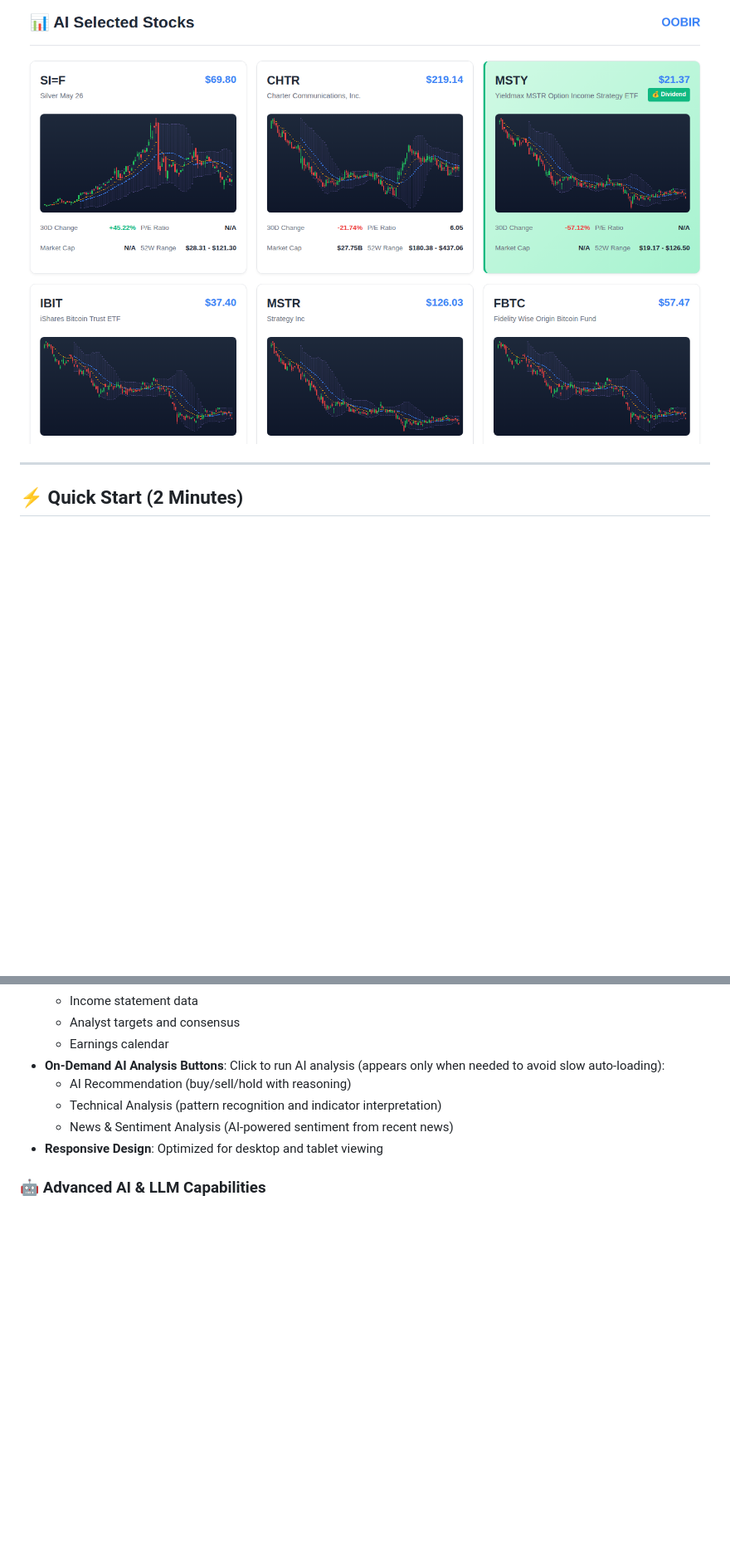
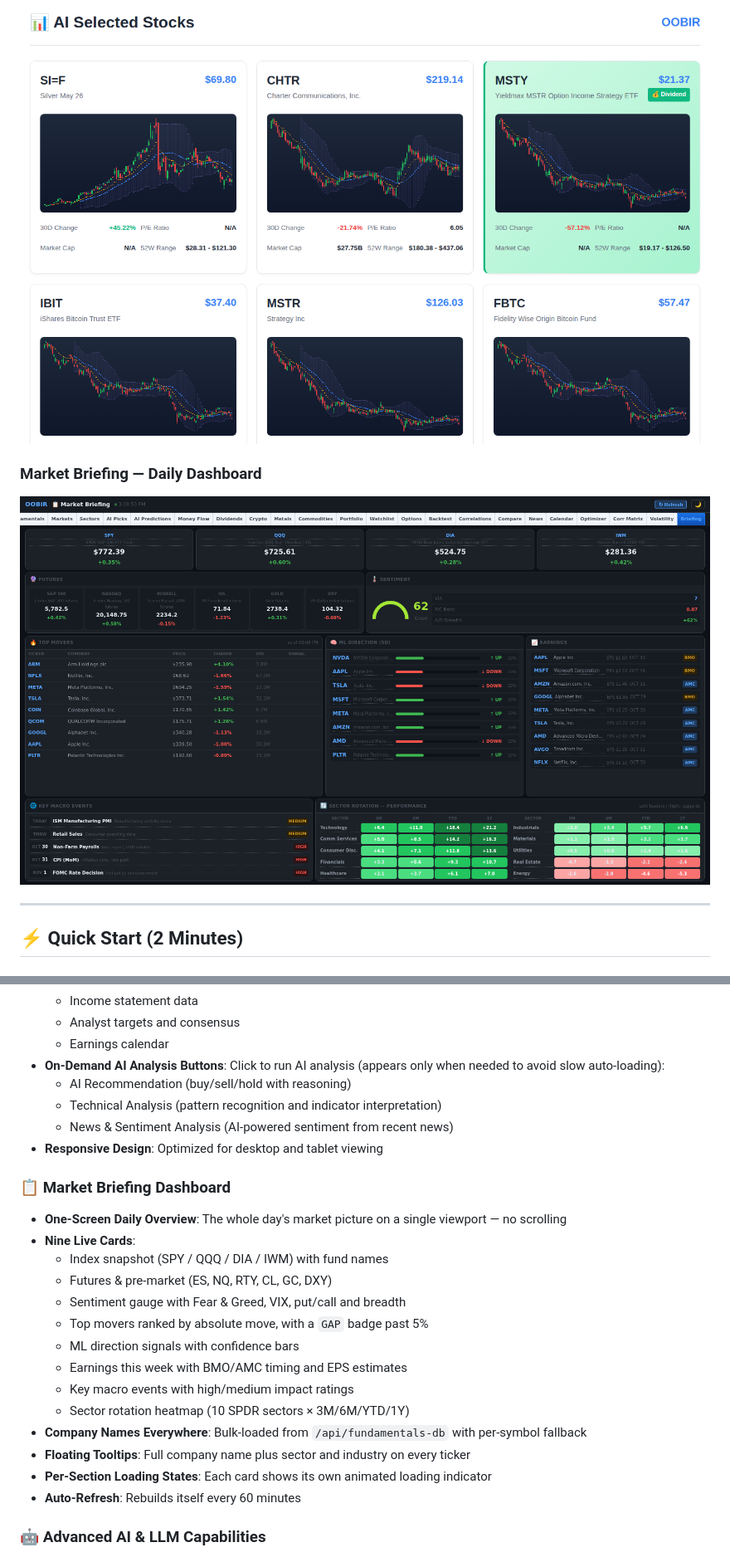
Before and after one commit to Greg-2600/oobir, a Markdown page: README.md, 2 parts joined by grey strips. Shown: that part at 83% size. Rendered like a GitHub page; pictures changed too: docs/screenshots/07_market_briefing.png (added); blank space fills up the shorter version.

```diff
--- a/README.md
+++ b/README.md
@@ -82,6 +82,9 @@
 ### Stock Screener Page
 ![Stock Screener](docs/screenshots/06_stock_screener.png)
 
+### Market Briefing — Daily Dashboard
+![Market Briefing](docs/screenshots/07_market_briefing.png)
+
 ---
 
 ## ⚡ Quick Start (2 Minutes)
@@ -547,6 +579,22 @@ Run cache tests: `pytest tests/test_cache_layer.py -v`
   - News & Sentiment Analysis (AI-powered sentiment from recent news)
 - **Responsive Design**: Optimized for desktop and tablet viewing
 
+### 📋 Market Briefing Dashboard
+- **One-Screen Daily Overview**: The whole day's market picture on a single viewport — no scrolling
+- **Nine Live Cards**:
+  - Index snapshot (SPY / QQQ / DIA / IWM) with fund names
+  - Futures & pre-market (ES, NQ, RTY, CL, GC, DXY)
+  - Sentiment gauge with Fear & Greed, VIX, put/call and breadth
+  - Top movers ranked by absolute move, with a `GAP` badge past 5%
+  - ML direction signals with confidence bars
+  - Earnings this week with BMO/AMC timing and EPS estimates
+  - Key macro events with high/medium impact ratings
+  - Sector rotation heatmap (10 SPDR sectors × 3M/6M/YTD/1Y)
+- **Company Names Everywhere**: Bulk-loaded from `/api/fundamentals-db` with per-symbol fallback
+- **Floating Tooltips**: Full company name plus sector and industry on every ticker
+- **Per-Section Loading States**: Each card shows its own animated loading indicator
+- **Auto-Refresh**: Rebuilds itself every 60 minutes
+
 ### 🤖 Advanced AI & LLM Capabilities
 - **LLM-Powered Intelligence**: Integrated Ollama LLM (huihui_ai/llama3.2-abliterate:3b) for sophisticated AI analysis
 - **9 Specialized AI Analysis Functions**: Fundamental, technical, balance sheet, income statement, and full report generation
```
Also changed, not shown: other parts of README.md (+71 -13 lines), docs/MARKET_BRIEFING.md (added, +261 -0 lines), 2 other files.
